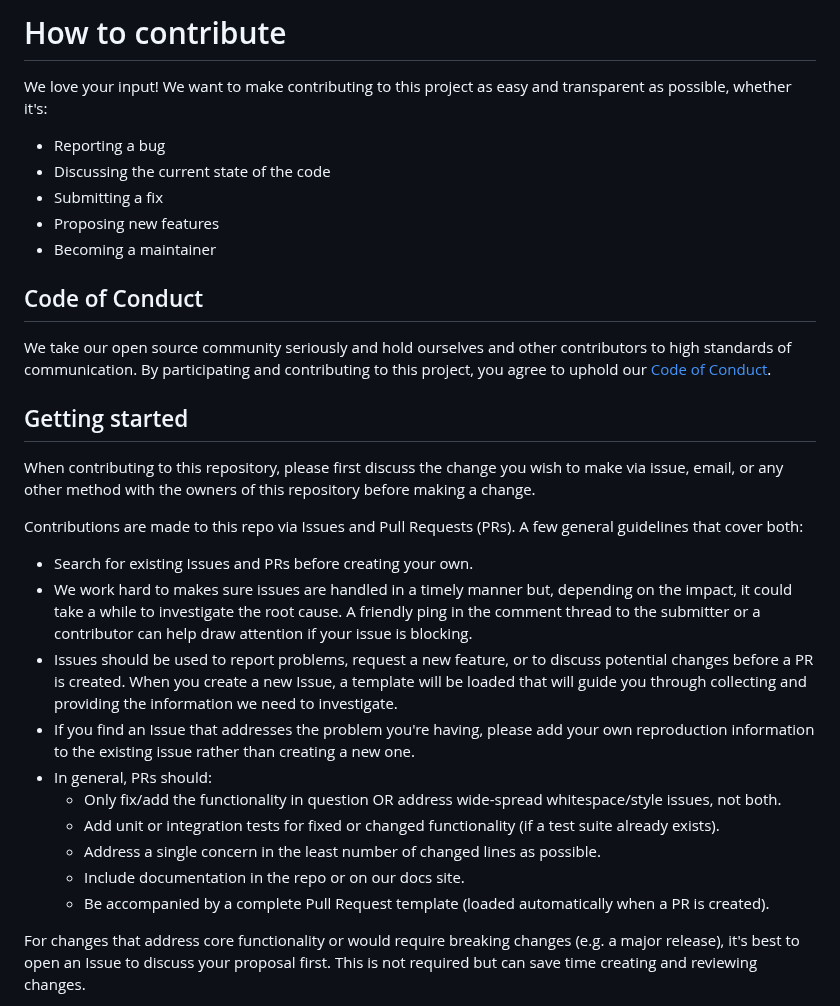
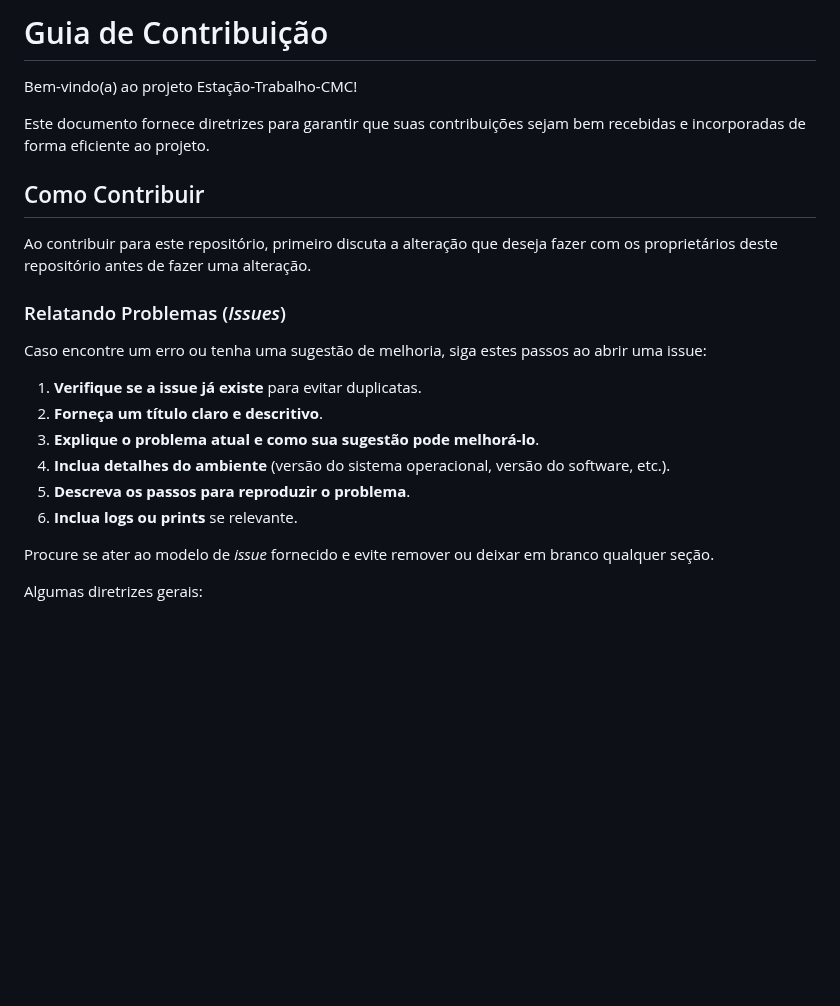
Before and after one commit to CMCuritiba/Estacao-Trabalho-CMC, a Markdown page: .github/CONTRIBUTING.md, the part around one of its changes. GitHub-like rendering; blank space fills up the shorter version.

Commit message:
docs(gh): traduz e revisa texto
Revisão geral do texto, adicionando alguns detalhes.

re #168

```diff
--- a/.github/CONTRIBUTING.md
+++ b/.github/CONTRIBUTING.md
@@ -1,33 +1,25 @@
-# How to contribute
+# Guia de Contribuição
 
-We love your input! We want to make contributing to this project as easy and transparent as possible, whether it's:
+Bem-vindo(a) ao projeto Estação-Trabalho-CMC!
 
-- Reporting a bug
-- Discussing the current state of the code
-- Submitting a fix
-- Proposing new features
-- Becoming a maintainer
+Este documento fornece diretrizes para garantir que suas contribuições sejam bem recebidas e incorporadas de forma eficiente ao projeto.
 
-## Code of Conduct
+## Como Contribuir
 
-We take our open source community seriously and hold ourselves and other contributors to high standards of communication. By participating and contributing to this project, you agree to uphold our [Code of Conduct](./CODE_OF_CONDUCT.md).
+Ao contribuir para este repositório, primeiro discuta a alteração que deseja fazer com os proprietários deste repositório antes de fazer uma alteração.
 
-## Getting started
+### Relatando Problemas (_Issues_)
 
-When contributing to this repository, please first discuss the change you wish to make via issue, email, or any other method with the owners of this repository before making a change.
+Caso encontre um erro ou tenha uma sugestão de melhoria, siga estes passos ao abrir uma issue:
 
-Contributions are made to this repo via Issues and Pull Requests (PRs). A few general guidelines that cover both:
+1. **Verifique se a issue já existe** para evitar duplicatas.
+2. **Forneça um título claro e descritivo**.
+3. **Explique o problema atual e como sua sugestão pode melhorá-lo**.
+4. **Inclua detalhes do ambiente** (versão do sistema operacional, versão do software, etc.).
+5. **Descreva os passos para reproduzir o problema**.
+6. **Inclua logs ou prints** se relevante.
 
-- Search for existing Issues and PRs before creating your own.
-- We work hard to makes sure issues are handled in a timely manner but, depending on the impact, it could take a while to investigate the root cause. A friendly ping in the comment thread to the submitter or a contributor can help draw attention if your issue is blocking.
-- Issues should be used to report problems, request a new feature, or to discuss potential changes before a PR is created. When you create a new Issue, a template will be loaded that will guide you through collecting and providing the information we need to investigate.
-- If you find an Issue that addresses the problem you're having, please add your own reproduction information to the existing issue rather than creating a new one.
-- In general, PRs should:
-  - Only fix/add the functionality in question OR address wide-spread whitespace/style issues, not both.
-  - Add unit or integration tests for fixed or changed functionality (if a test suite already exists).
-  - Address a single concern in the least number of changed lines as possible.
-  - Include documentation in the repo or on our docs site.
-  - Be accompanied by a complete Pull Request template (loaded automatically when a PR is created).
+Procure se ater ao modelo de _issue_ fornecido e evite remover ou deixar em branco qualquer seção.
 
-For changes that address core functionality or would require breaking changes (e.g. a major release), it's best to open an Issue to discuss your proposal first. This is not required but can save time creating and reviewing changes.
+Algumas diretrizes gerais:
 
```
Also changed, not shown: other parts of .github/CONTRIBUTING.md (+61 -58 lines).
